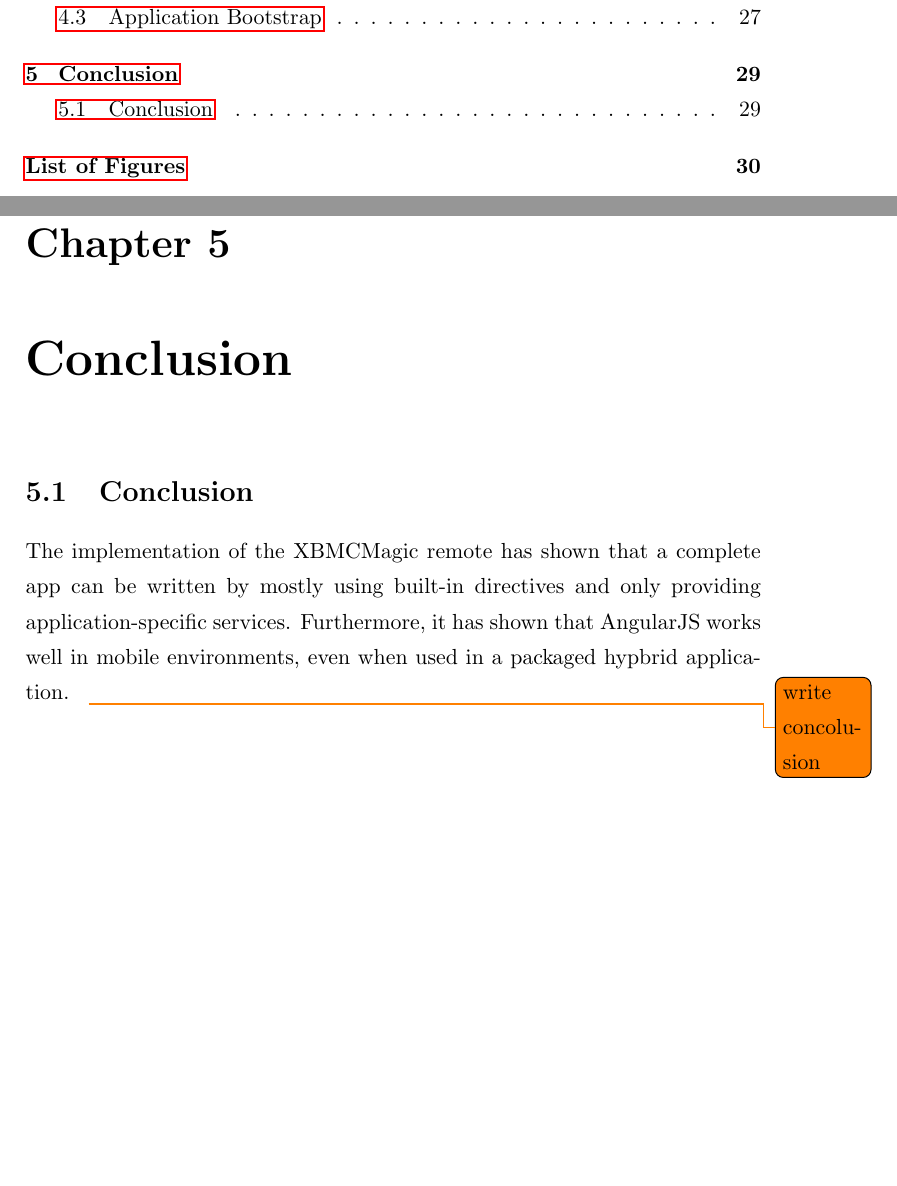
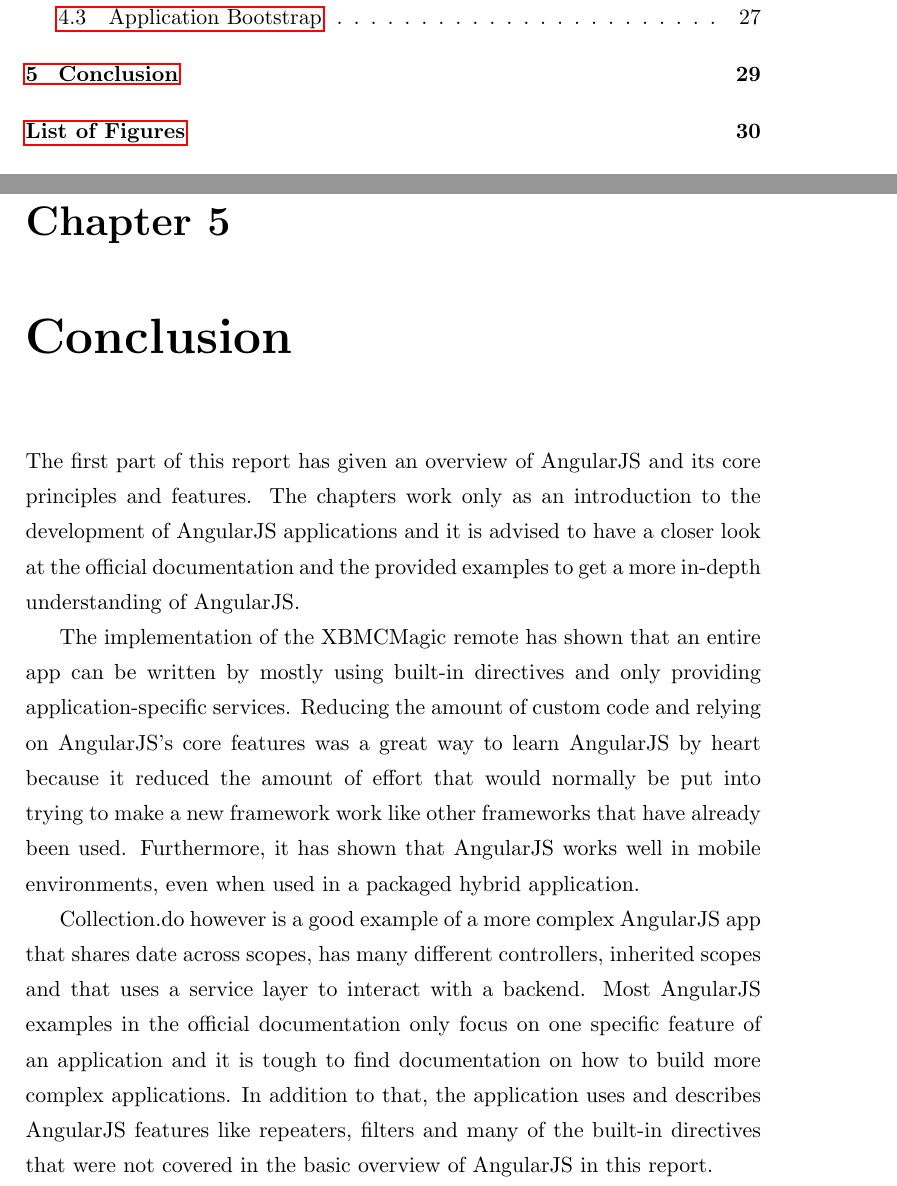
Before and after one commit to janmonschke/Angular-Book, a LaTeX thesis (text/thesis.tex, which reads text/content/conclusion.tex, text/content/parts.tex): two parts of pages 3 and 31 of 34, joined at a grey line, cut so that both start at the same text, the shorter picture padded with empty space. Compiled offline with pdfLaTeX.

Commit message:
conclusions

```diff
--- /dev/null
+++ b/text/content/conclusion.tex
@@ -0,0 +1,6 @@
+%!TEX root = ../thesis.tex
+The first part of this report has given an overview of AngularJS and its core principles and features. The chapters work only as an introduction to the development of AngularJS applications and it is advised to have a closer look at the official documentation and the provided examples to get a more in-depth understanding of AngularJS.
+
+The implementation of the XBMCMagic remote has shown that an entire app can be written by mostly using built-in directives and only providing application-specific services. Reducing the amount of custom code and relying on AngularJS's core features was a great way to learn AngularJS by heart because it reduced the amount of effort that would normally be put into trying to make a new framework work like other frameworks that have already been used. Furthermore, it has shown that AngularJS works well in mobile environments, even when used in a packaged hybrid application.
+
+Collection.do however is a good example of a more complex AngularJS app that shares date across scopes, has many different controllers, inherited scopes and that uses a service layer to interact with a backend. Most AngularJS examples in the official documentation only focus on one specific feature of an application and it is tough to find documentation on how to build more complex applications. In addition to that, the application uses and describes AngularJS features like repeaters, filters and many of the built-in directives that were not covered in the basic overview of AngularJS in this report.
--- a/text/content/parts.tex
+++ b/text/content/parts.tex
@@ -23,5 +23,4 @@
 \input{content/collection/application_bootstrap}
 
 \chapter{Conclusion}
-\input{content/xbmcmagic/conclusion}
-\todo{write concolusion}
+\input{content/conclusion}
```
